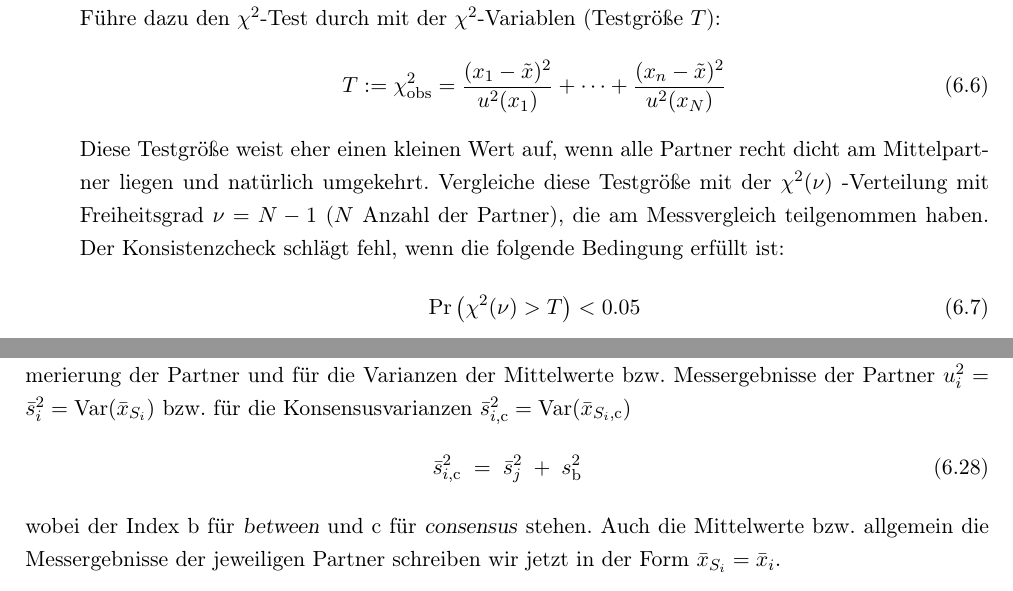
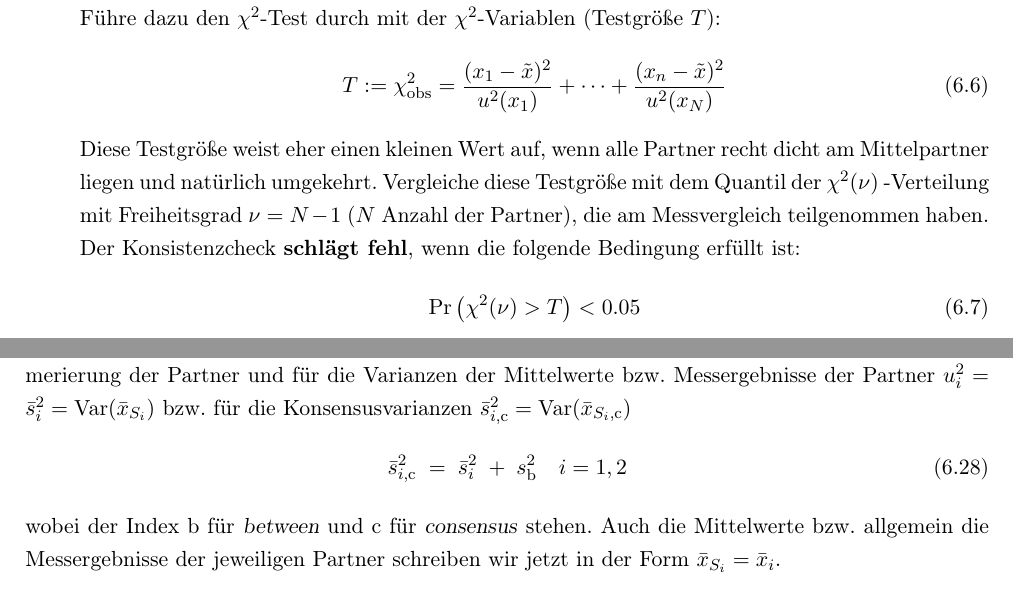
Before and after one commit to dhueser/MDA-Vorlesung-iprom-tu-bs, a LaTeX thesis (vorlesung/MDA_iprom_TUbraunschweig.tex, which reads vorlesung/06_vorlesung/06_Mess_und_Ringvergleiche.tex): two parts of pages 141 and 149 of 290, joined at a grey line, cut so that both start at the same text. Compiled offline with pdfLaTeX.

Commit message:
kleine Korrekturen in Vorl6

```diff
--- a/vorlesung/06_vorlesung/06_Mess_und_Ringvergleiche.tex
+++ b/vorlesung/06_vorlesung/06_Mess_und_Ringvergleiche.tex
@@ -151,10 +151,10 @@ T := \chi^2_\mathrm{obs} = \frac{(x_1 - \tilde x)^2}{u^2(x_1)} + \cdots +
 \end{equation}
 Diese Testgröße weist eher einen kleinen Wert auf, wenn alle Partner
 recht dicht am Mittelpartner liegen und natürlich umgekehrt.
-Vergleiche diese Testgröße mit der $\chi^2 (\nu)$ -Verteilung
+Vergleiche diese Testgröße mit dem Quantil der $\chi^2 (\nu)$ -Verteilung
 mit Freiheitsgrad $\nu = N-1$ ($N$ Anzahl der Partner),
 die am Messvergleich teilgenommen haben.
-Der Konsistenzcheck schlägt fehl, wenn die folgende Bedingung
+Der Konsistenzcheck \textbf{schlägt fehl}, wenn die folgende Bedingung
 erfüllt ist:
 \begin{equation}
 \mathrm{Pr}\left(\chi^2(\nu) > T\right) < 0.05
@@ -623,7 +623,8 @@ $u^2_i = \bar s^2_i = \operatorname{Var}(\bar x_{S_i})$
 bzw.\ für die Konsensusvarianzen
 $\bar s^2_{i,\mathrm{c}} = \operatorname{Var}(\bar x_{S_i,\mathrm{c}})$
 \begin{equation}
-\bar s^2_{i,\mathrm{c}} \; = \; \bar s^2_j \; + \; s^2_\mathrm{b}
+\bar s^2_{i,\mathrm{c}} \; = \; \bar s^2_i \; + \; s^2_\mathrm{b}
+\quad i=1,2
 \label{eq:consensusVariability}
 \end{equation}
 wobei der Index b für \textsl{between} und c für \textsl{consensus}
```
Also changed, not shown: vorlesung/06_vorlesung/06_Mess_und_Ringvergleiche.tex (6 more changed lines).
